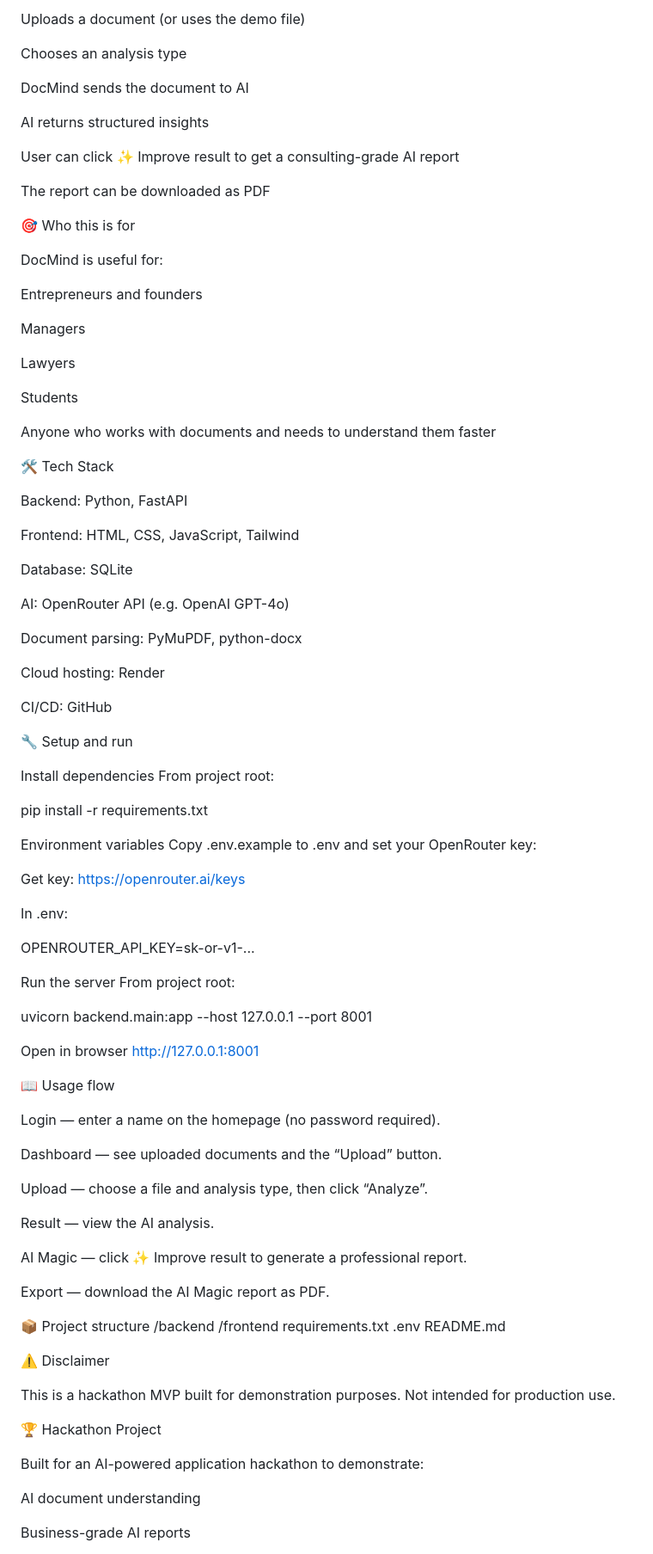
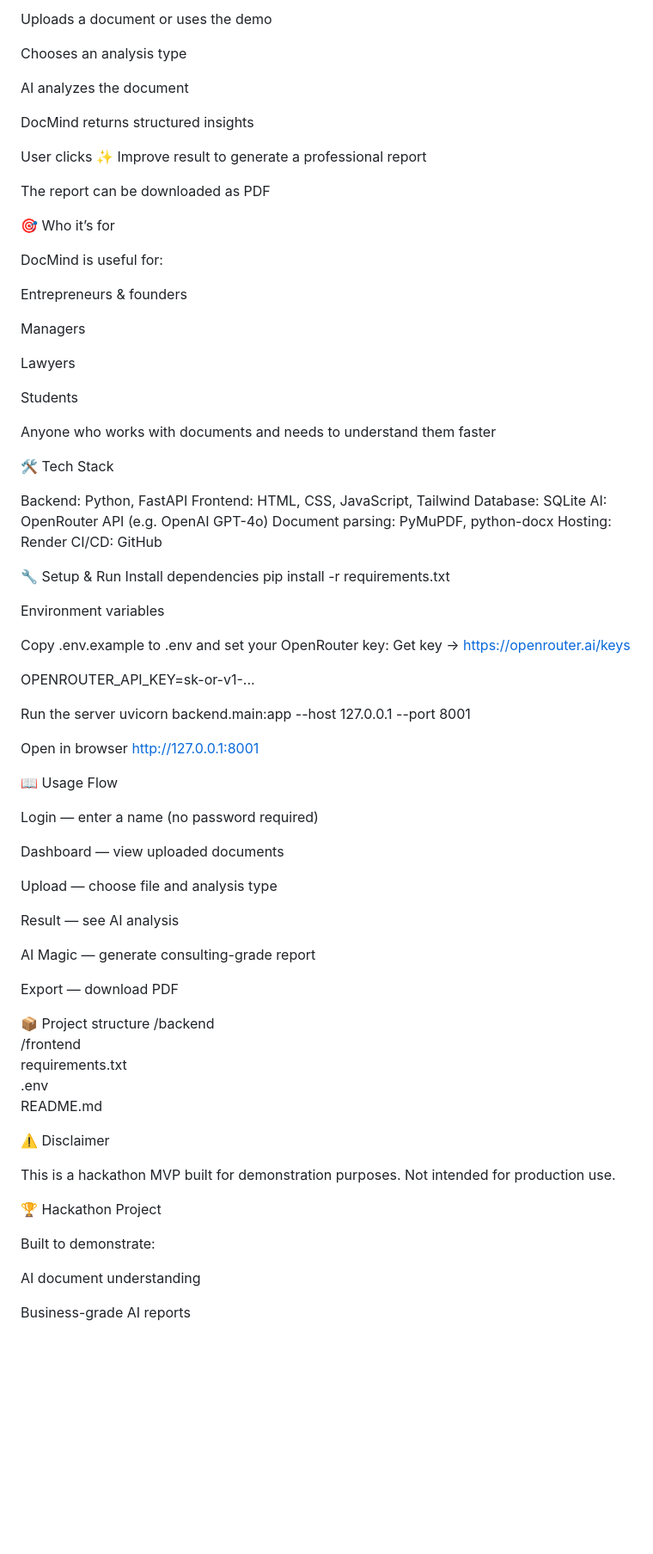
Before and after one commit to evksin/DocMind, a Markdown page: README.md, the part around one of its changes. Shown at 86% size. Rendered like a GitHub page; blank space fills up the shorter version.

```diff
--- a/README.md
+++ b/README.md
@@ -76,21 +92,21 @@ User logs in with a username
 
-Uploads a document (or uses the demo file)
+Uploads a document or uses the demo
 
 Chooses an analysis type
 
-DocMind sends the document to AI
+AI analyzes the document
 
-AI returns structured insights
+DocMind returns structured insights
 
-User can click ✨ Improve result to get a consulting-grade AI report
+User clicks ✨ Improve result to generate a professional report
 
 The report can be downloaded as PDF
 
-🎯 Who this is for
+🎯 Who it’s for
 
 DocMind is useful for:
 
-Entrepreneurs and founders
+Entrepreneurs & founders
 
 Managers
 
@@ -103,59 +119,43 @@ Anyone who works with documents and needs to understand them faster
 🛠 Tech Stack
 
 Backend: Python, FastAPI
-
 Frontend: HTML, CSS, JavaScript, Tailwind
-
 Database: SQLite
-
 AI: OpenRouter API (e.g. OpenAI GPT-4o)
-
 Document parsing: PyMuPDF, python-docx
-
-Cloud hosting: Render
-
+Hosting: Render
 CI/CD: GitHub
 
-🔧 Setup and run
-
+🔧 Setup & Run
 Install dependencies
-From project root:
-
 pip install -r requirements.txt
 
+Environment variables
 
-Environment variables
 Copy .env.example to .env and set your OpenRouter key:
-
-Get key: https://openrouter.ai/keys
-
-In .env:
+Get key → https://openrouter.ai/keys
 
 OPENROUTER_API_KEY=sk-or-v1-...
 
-
 Run the server
-From project root:
-
 uvicorn backend.main:app --host 127.0.0.1 --port 8001
-
 
 Open in browser
 http://127.0.0.1:8001
 
-📖 Usage flow
+📖 Usage Flow
 
-Login — enter a name on the homepage (no password required).
+Login — enter a name (no password required)
 
-Dashboard — see uploaded documents and the “Upload” button.
+Dashboard — view uploaded documents
 
-Upload — choose a file and analysis type, then click “Analyze”.
+Upload — choose file and analysis type
 
-Result — view the AI analysis.
+Result — see AI analysis
 
-AI Magic — click ✨ Improve result to generate a professional report.
+AI Magic — generate consulting-grade report
 
-Export — download the AI Magic report as PDF.
+Export — download PDF
 
 📦 Project structure
 /backend
@@ -171,7 +171,7 @@ Not intended for production use.
 
 🏆 Hackathon Project
 
-Built for an AI-powered application hackathon to demonstrate:
+Built to demonstrate:
 
 AI document understanding
 
```
Also changed, not shown: other parts of README.md (+36 -20 lines).
